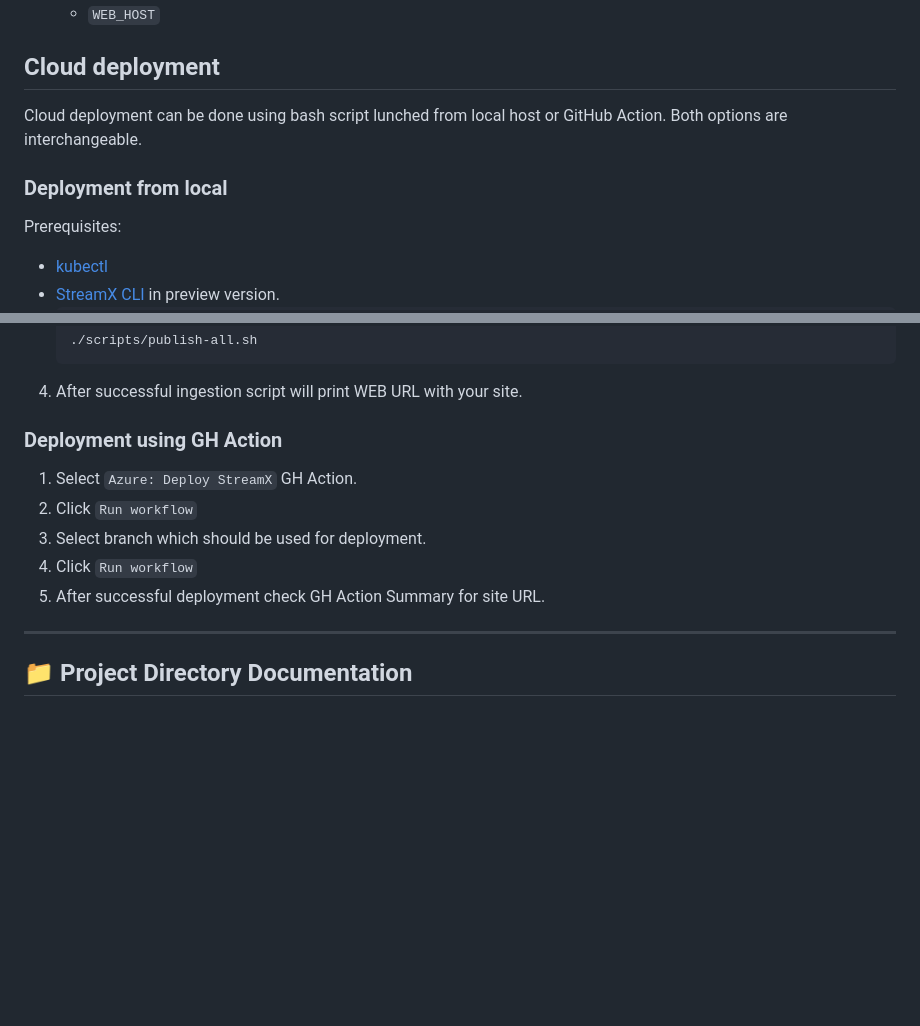
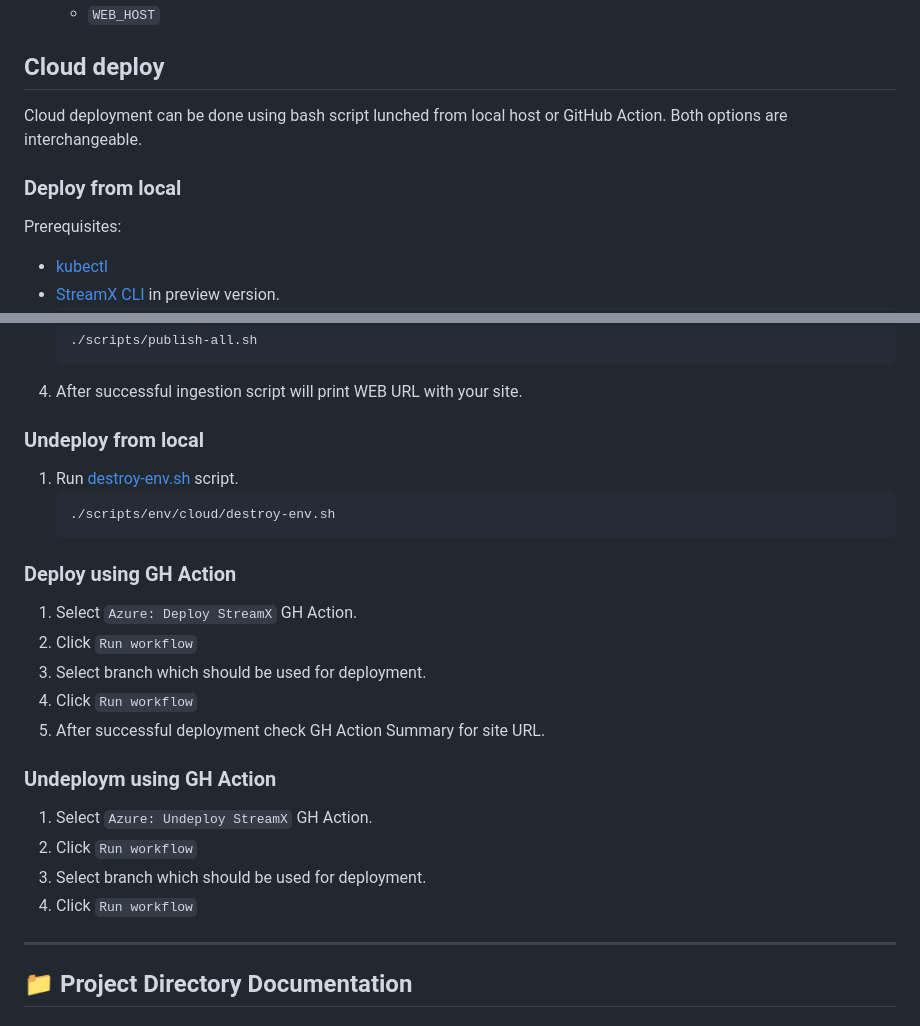
Before and after one commit to streamx-dev/streamx-commerce-accelerator, a Markdown page: README.md, 2 parts joined by grey strips. GitHub-like rendering; blank space fills up the shorter version.

Commit message:
[DXP-1512] cloud setup instruction

````diff
--- a/README.md
+++ b/README.md
@@ -140,11 +140,11 @@ Prerequisites:
     * `INGESTION_HOST`
     * `WEB_HOST`
 
-## Cloud deployment
+## Cloud deploy
 
 Cloud deployment can be done using bash script lunched from local host or GitHub Action. Both options are interchangeable.
 
-### Deployment from local
+### Deploy from local
 Prerequisites:
 
 * [kubectl](https://kubernetes.io/docs/tasks/tools/#kubectl)
@@ -169,13 +169,27 @@ Prerequisites:
    ```
 4. After successful ingestion script will print WEB URL with your site.
 
-### Deployment using GH Action
+### Undeploy from local
+
+1. Run [destroy-env.sh](scripts/env/cloud/destroy-env.sh) script.
+   ```shell
+   ./scripts/env/cloud/destroy-env.sh
+   ```
+
+### Deploy using GH Action
 
 1. Select `Azure: Deploy StreamX` GH Action.
 2. Click `Run workflow`
 3. Select branch which should be used for deployment.
 4. Click `Run workflow`
 5. After successful deployment check GH Action Summary for site URL.
+
+### Undeploym using GH Action
+
+1. Select `Azure: Undeploy StreamX` GH Action.
+2. Click `Run workflow`
+3. Select branch which should be used for deployment.
+4. Click `Run workflow`
 ---
 
 ## 📁 Project Directory Documentation
````
